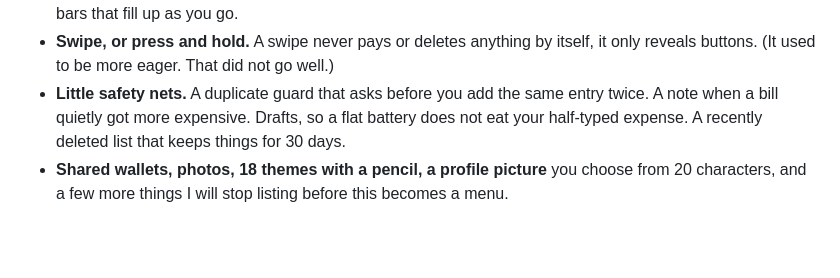
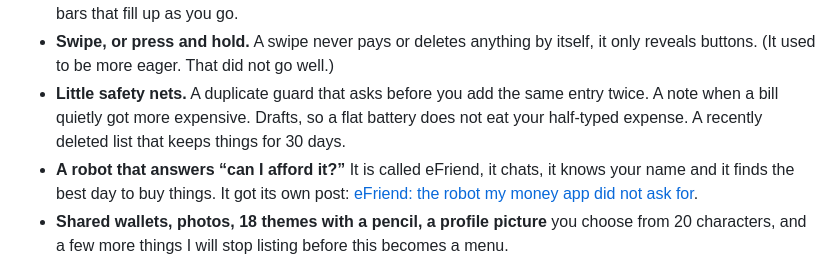
Before and after one commit to george-stathopoulos/blog, a Markdown page: src/posts/expenity.md, the part around the change. GitHub-like rendering; blank space fills up the shorter version.

Commit message:
Blog: eFriend, the 80s bot, with a live chat at the top and every feature
Co-Authored-By: Claude Sonnet 5.5 <noreply@anthropic.com>

```diff
--- a/src/posts/expenity.md
+++ b/src/posts/expenity.md
@@ -26,6 +26,7 @@ Here is the honest inventory, because it got a little out of hand:
 - **Budgets, goals, repeating income, reports and a 90-day forecast.** The grown-up bits, with rings and bars that fill up as you go.
 - **Swipe, or press and hold.** A swipe never pays or deletes anything by itself, it only reveals buttons. (It used to be more eager. That did not go well.)
 - **Little safety nets.** A duplicate guard that asks before you add the same entry twice. A note when a bill quietly got more expensive. Drafts, so a flat battery does not eat your half-typed expense. A recently deleted list that keeps things for 30 days.
+- **A robot that answers “can I afford it?”** It is called eFriend, it chats, it knows your name and it finds the best day to buy things. It got its own post: [eFriend: the robot my money app did not ask for](https://george-stathopoulos.github.io/blog/posts/expenity-efriend/).
 - **Shared wallets, photos, 18 themes with a pencil, a profile picture** you choose from 20 characters, and a few more things I will stop listing before this becomes a menu.
 
 ## Show, do not tell
```
Also changed, not shown: src/posts/expenity-efriend.md (added, +87 -0 lines).
